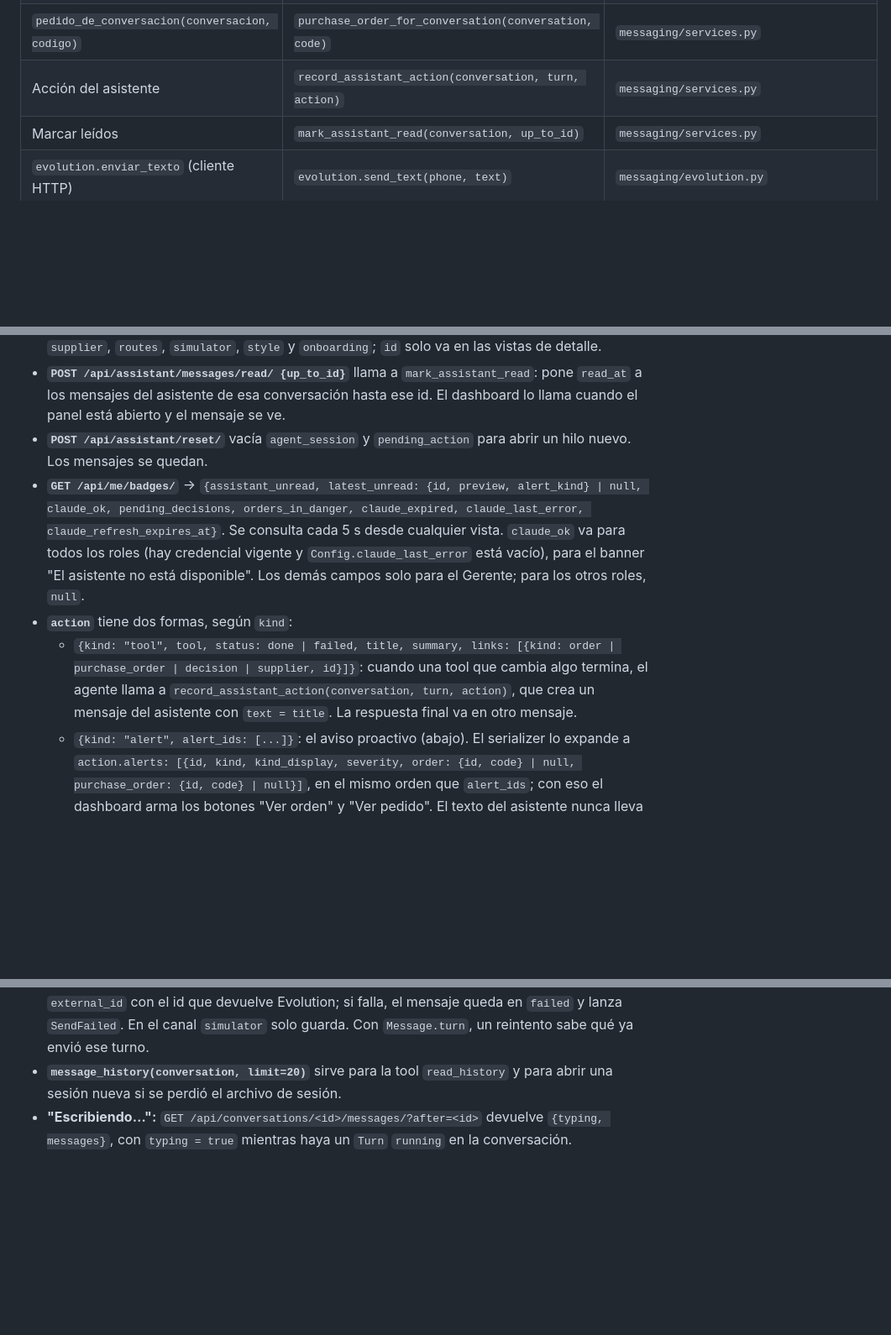
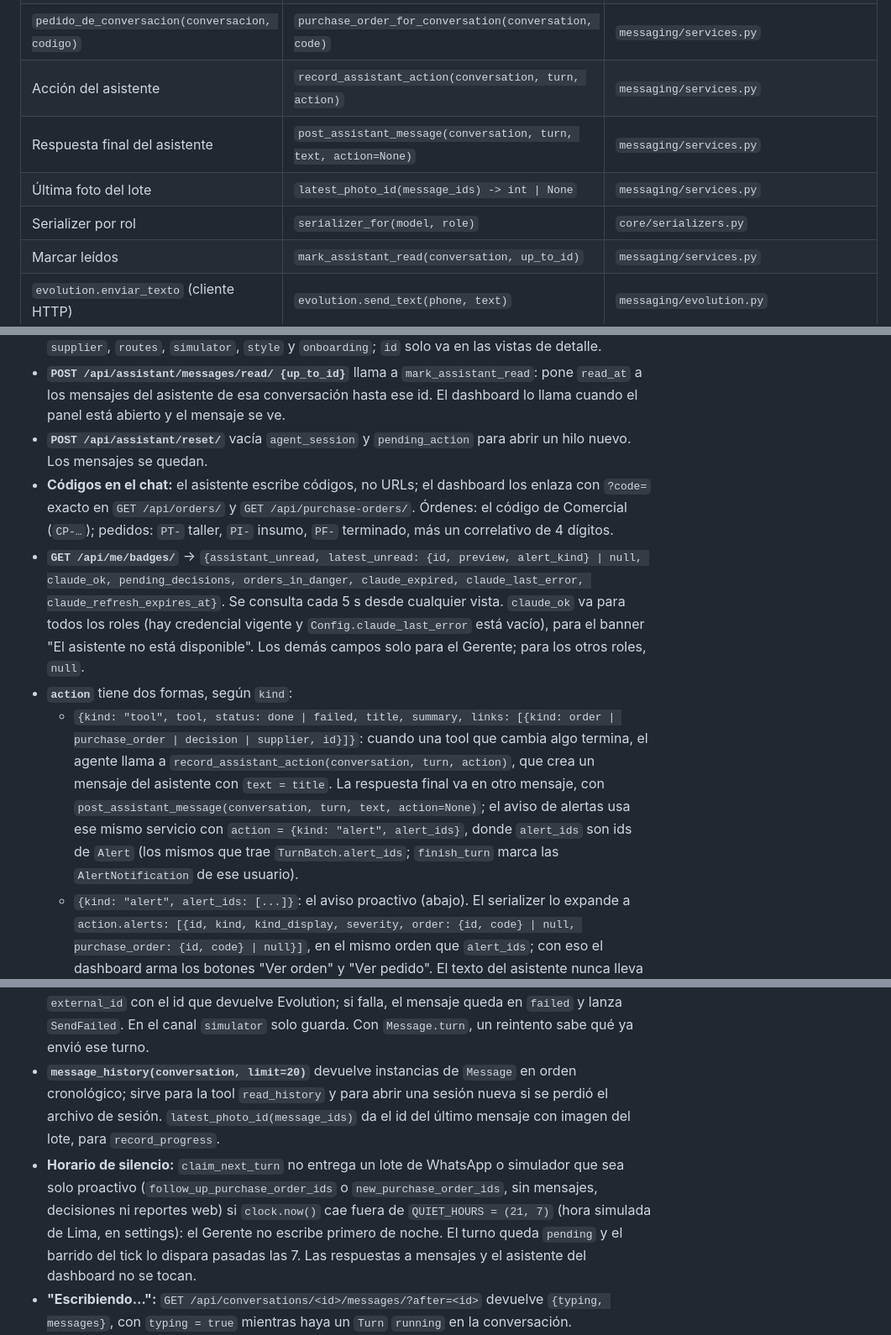
Before and after one commit to oscargicast/corpotex, a Markdown page: docs/backend/modelo-de-datos.md, 3 parts joined by grey strips. Shown at 84% size. GitHub-like rendering; blank space fills up the shorter version.

Commit message:
docs: assistant message service, quiet hours, code patterns, alert ids

```diff
--- a/docs/backend/modelo-de-datos.md
+++ b/docs/backend/modelo-de-datos.md
@@ -147,6 +147,9 @@ Son sync; el agente los envuelve con `sync_to_async`. Los que tienen reglas de p
 | `enviar_texto(conversacion, texto, turno)` | `send_text(conversation, text, turn)` | `messaging/services.py` |
 | `pedido_de_conversacion(conversacion, codigo)` | `purchase_order_for_conversation(conversation, code)` | `messaging/services.py` |
 | Acción del asistente | `record_assistant_action(conversation, turn, action)` | `messaging/services.py` |
+| Respuesta final del asistente | `post_assistant_message(conversation, turn, text, action=None)` | `messaging/services.py` |
+| Última foto del lote | `latest_photo_id(message_ids) -> int \| None` | `messaging/services.py` |
+| Serializer por rol | `serializer_for(model, role)` | `core/serializers.py` |
 | Marcar leídos | `mark_assistant_read(conversation, up_to_id)` | `messaging/services.py` |
 | `evolution.enviar_texto` (cliente HTTP) | `evolution.send_text(phone, text)` | `messaging/evolution.py` |
 | Lectura de chats para el estilo | `evolution.find_messages(jid, since)` | `messaging/evolution.py` |
@@ -617,9 +620,10 @@ erDiagram
 - **`POST /api/assistant/messages/ {text, context?}`** guarda el `Message` (`user`, `received`) con su `context = {path, view, id?}` y llama a `enqueue_turn(conversation, "message")`, sin la espera de 5 s. `view` es una de `monitor`, `orders`, `order`, `purchase_orders`, `purchase_order`, `suppliers`, `supplier`, `routes`, `simulator`, `style` y `onboarding`; `id` solo va en las vistas de detalle.
 - **`POST /api/assistant/messages/read/ {up_to_id}`** llama a `mark_assistant_read`: pone `read_at` a los mensajes del asistente de esa conversación hasta ese id. El dashboard lo llama cuando el panel está abierto y el mensaje se ve.
 - **`POST /api/assistant/reset/`** vacía `agent_session` y `pending_action` para abrir un hilo nuevo. Los mensajes se quedan.
+- **Códigos en el chat:** el asistente escribe códigos, no URLs; el dashboard los enlaza con `?code=` exacto en `GET /api/orders/` y `GET /api/purchase-orders/`. Órdenes: el código de Comercial (`CP-…`); pedidos: `PT-` taller, `PI-` insumo, `PF-` terminado, más un correlativo de 4 dígitos.
 - **`GET /api/me/badges/`** → `{assistant_unread, latest_unread: {id, preview, alert_kind} | null, claude_ok, pending_decisions, orders_in_danger, claude_expired, claude_last_error, claude_refresh_expires_at}`. Se consulta cada 5 s desde cualquier vista. `claude_ok` va para todos los roles (hay credencial vigente y `Config.claude_last_error` está vacío), para el banner "El asistente no está disponible". Los demás campos solo para el Gerente; para los otros roles, `null`.
 - **`action`** tiene dos formas, según `kind`:
-  - `{kind: "tool", tool, status: done | failed, title, summary, links: [{kind: order | purchase_order | decision | supplier, id}]}`: cuando una tool que cambia algo termina, el agente llama a `record_assistant_action(conversation, turn, action)`, que crea un mensaje del asistente con `text = title`. La respuesta final va en otro mensaje.
+  - `{kind: "tool", tool, status: done | failed, title, summary, links: [{kind: order | purchase_order | decision | supplier, id}]}`: cuando una tool que cambia algo termina, el agente llama a `record_assistant_action(conversation, turn, action)`, que crea un mensaje del asistente con `text = title`. La respuesta final va en otro mensaje, con `post_assistant_message(conversation, turn, text, action=None)`; el aviso de alertas usa ese mismo servicio con `action = {kind: "alert", alert_ids}`, donde `alert_ids` son ids de `Alert` (los mismos que trae `TurnBatch.alert_ids`; `finish_turn` marca las `AlertNotification` de ese usuario).
   - `{kind: "alert", alert_ids: [...]}`: el aviso proactivo (abajo). El serializer lo expande a `action.alerts: [{id, kind, kind_display, severity, order: {id, code} | null, purchase_order: {id, code} | null}]`, en el mismo orden que `alert_ids`; con eso el dashboard arma los botones "Ver orden" y "Ver pedido". El texto del asistente nunca lleva URLs.
 - **`pending_action` = `{tool, args, turn_id}`:** las tools que escriben no ejecutan en el momento. Dejan la acción ahí y piden confirmación, y la ejecuta el código cuando el usuario confirma (diseño de `agente`). Vale solo para el turno inmediatamente siguiente: cada turno borra la que no creó, y si el usuario confirma con argumentos distintos, se rechaza y se borra. Un aviso nunca deja una `pending_action`.
 - **Tools por rol:** se arman en el servidor según `user.role`. Llaman a los servicios con `actor = user`, que vuelven a chequear el rol, y leen con los serializers de ese rol.
@@ -658,7 +662,8 @@ erDiagram
 - **`recover_stuck_turns()`**, al arrancar el worker (señal `worker_ready`): los turnos en `running` pasan a `error` ("worker reiniciado") y se vuelven a encolar. Ese reintento no cuenta como intento.
 - **Barrido del tick:** cada 10 s dispara `run_turn` para los turnos `pending` con `available_at <= ahora` de conversaciones sin turno `running`, por si Redis perdió una tarea. También pasa a `error` los `running` de más de 10 min (el `soft_time_limit` de `run_turn` es de ~180 s).
 - **`send_text(conversation, text, turn)`** vuelve a chequear que `conversation.allowed_number` siga activo y que no sea `simulated` si el canal es WhatsApp (`NumberNotAllowed`). Guarda el `Message` saliente con `agent` y su `turn`, y por WhatsApp lo envía con `POST /message/sendText/corpotex` usando el token de la instancia más el service token de Cloudflare Access. Completa `external_id` con el id que devuelve Evolution; si falla, el mensaje queda en `failed` y lanza `SendFailed`. En el canal `simulator` solo guarda. Con `Message.turn`, un reintento sabe qué ya envió ese turno.
-- **`message_history(conversation, limit=20)`** sirve para la tool `read_history` y para abrir una sesión nueva si se perdió el archivo de sesión.
+- **`message_history(conversation, limit=20)`** devuelve instancias de `Message` en orden cronológico; sirve para la tool `read_history` y para abrir una sesión nueva si se perdió el archivo de sesión. `latest_photo_id(message_ids)` da el id del último mensaje con imagen del lote, para `record_progress`.
+- **Horario de silencio:** `claim_next_turn` no entrega un lote de WhatsApp o simulador que sea solo proactivo (`follow_up_purchase_order_ids` o `new_purchase_order_ids`, sin mensajes, decisiones ni reportes web) si `clock.now()` cae fuera de `QUIET_HOURS = (21, 7)` (hora simulada de Lima, en settings): el Gerente no escribe primero de noche. El turno queda `pending` y el barrido del tick lo dispara pasadas las 7. Las respuestas a mensajes y el asistente del dashboard no se tocan.
 - **"Escribiendo…":** `GET /api/conversations/<id>/messages/?after=<id>` devuelve `{typing, messages}`, con `typing = true` mientras haya un `Turn` `running` en la conversación.
 - **Índices:** `Message (conversation, sent_at)` parcial con `status = received`, para que el worker encuentre rápido lo pendiente; `Message (conversation)` parcial con `author = agent` y `read_at` vacío, para los contadores; `Turn (status, available_at)`; `PurchaseOrder (next_follow_up_at)` parcial con estados abiertos.
 - **Tools del agente** (sesión `agente`): `send_message`, `confirm_purchase_order`, `record_progress`, `report_cancellation`, `escalate_to_manager` y `read_history`. Están atadas a la conversación del turno, validan el pedido con `purchase_order_for_conversation`, que compara por proveedor (`po.supplier == conversation.allowed_number.supplier`, no por `po.conversation`) y lanza `ForeignPurchaseOrder`, y llaman a los servicios de esta tabla.
```
Also changed, not shown: other parts of docs/backend/modelo-de-datos.md (+2 -2 lines).
